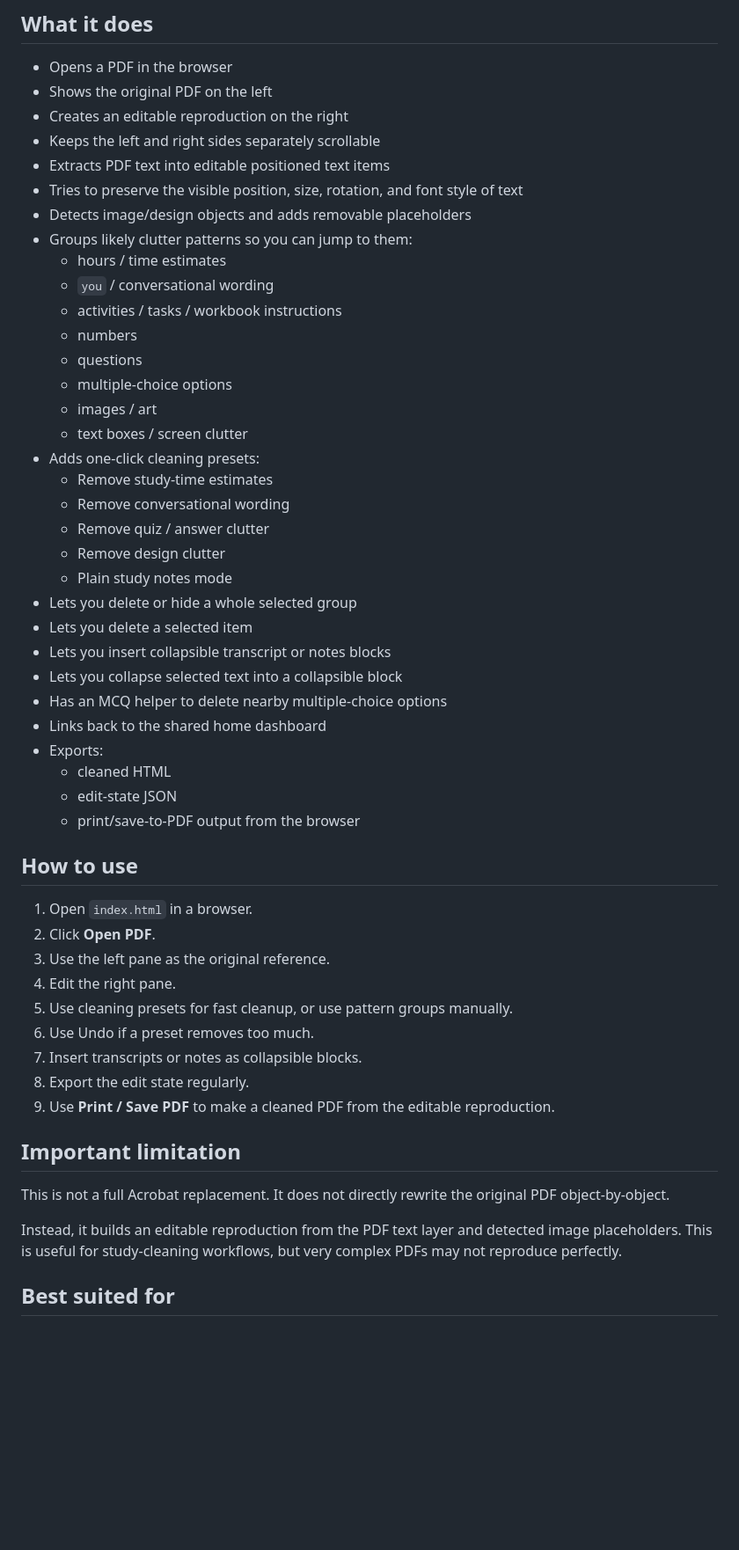
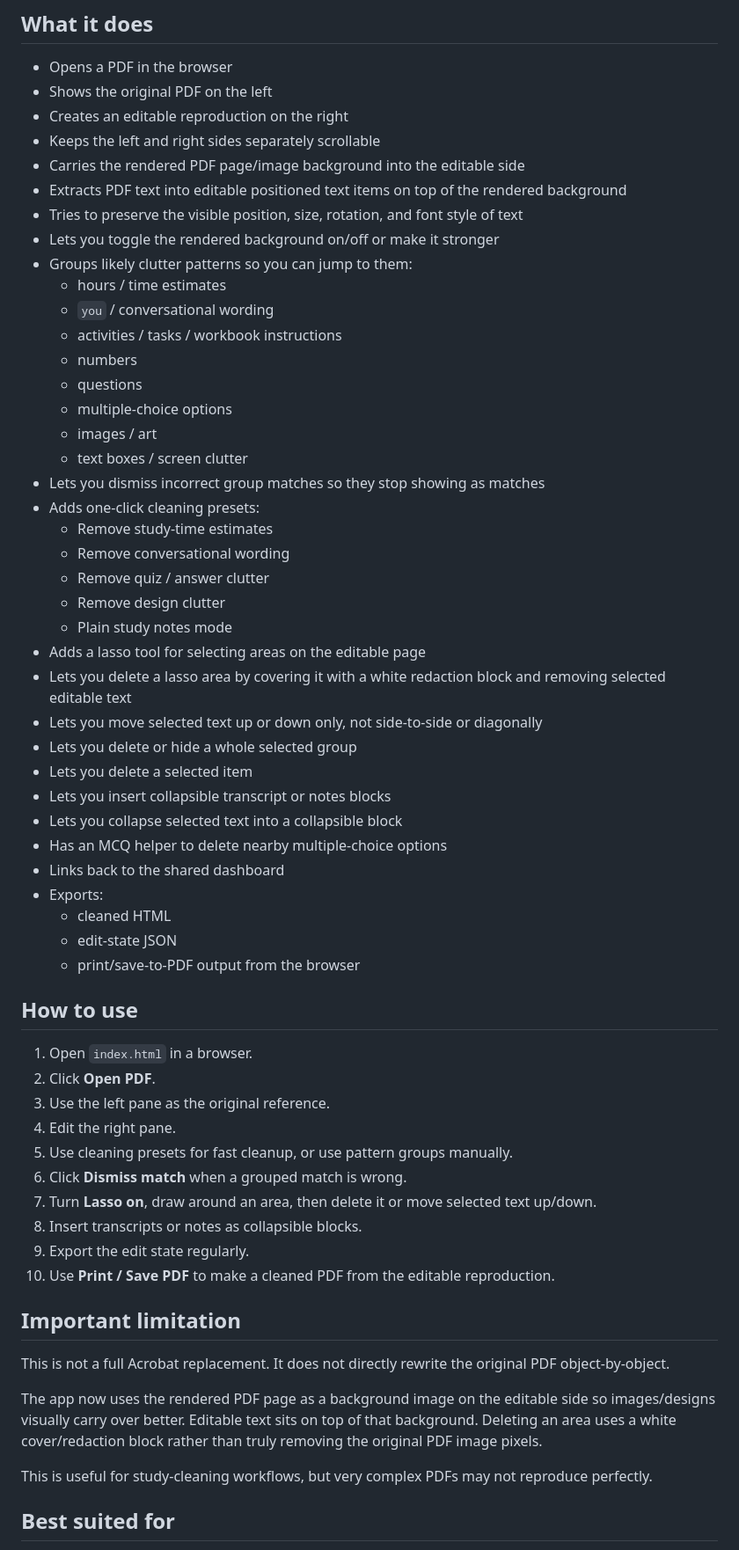
Before and after one commit to izdrewz/pdf, a Markdown page: README.md, the part around one of its changes. Shown at 88% size. Rendered like a GitHub page; blank space fills up the shorter version.

Commit message:
Document lasso background and dismiss upgrades

```diff
--- a/README.md
+++ b/README.md
@@ -8,9 +8,10 @@ A local-first browser app for cleaning study PDFs by showing the original PDF be
 - Shows the original PDF on the left
 - Creates an editable reproduction on the right
 - Keeps the left and right sides separately scrollable
-- Extracts PDF text into editable positioned text items
+- Carries the rendered PDF page/image background into the editable side
+- Extracts PDF text into editable positioned text items on top of the rendered background
 - Tries to preserve the visible position, size, rotation, and font style of text
-- Detects image/design objects and adds removable placeholders
+- Lets you toggle the rendered background on/off or make it stronger
 - Groups likely clutter patterns so you can jump to them:
   - hours / time estimates
   - `you` / conversational wording
@@ -20,18 +21,22 @@ A local-first browser app for cleaning study PDFs by showing the original PDF be
   - multiple-choice options
   - images / art
   - text boxes / screen clutter
+- Lets you dismiss incorrect group matches so they stop showing as matches
 - Adds one-click cleaning presets:
   - Remove study-time estimates
   - Remove conversational wording
   - Remove quiz / answer clutter
   - Remove design clutter
   - Plain study notes mode
+- Adds a lasso tool for selecting areas on the editable page
+- Lets you delete a lasso area by covering it with a white redaction block and removing selected editable text
+- Lets you move selected text up or down only, not side-to-side or diagonally
 - Lets you delete or hide a whole selected group
 - Lets you delete a selected item
 - Lets you insert collapsible transcript or notes blocks
 - Lets you collapse selected text into a collapsible block
 - Has an MCQ helper to delete nearby multiple-choice options
-- Links back to the shared home dashboard
+- Links back to the shared dashboard
 - Exports:
   - cleaned HTML
   - edit-state JSON
@@ -44,16 +49,19 @@ A local-first browser app for cleaning study PDFs by showing the original PDF be
 3. Use the left pane as the original reference.
 4. Edit the right pane.
 5. Use cleaning presets for fast cleanup, or use pattern groups manually.
-6. Use Undo if a preset removes too much.
-7. Insert transcripts or notes as collapsible blocks.
-8. Export the edit state regularly.
-9. Use **Print / Save PDF** to make a cleaned PDF from the editable reproduction.
+6. Click **Dismiss match** when a grouped match is wrong.
+7. Turn **Lasso on**, draw around an area, then delete it or move selected text up/down.
+8. Insert transcripts or notes as collapsible blocks.
+9. Export the edit state regularly.
+10. Use **Print / Save PDF** to make a cleaned PDF from the editable reproduction.
 
 ## Important limitation
 
 This is not a full Acrobat replacement. It does not directly rewrite the original PDF object-by-object.
 
-Instead, it builds an editable reproduction from the PDF text layer and detected image placeholders. This is useful for study-cleaning workflows, but very complex PDFs may not reproduce perfectly.
+The app now uses the rendered PDF page as a background image on the editable side so images/designs visually carry over better. Editable text sits on top of that background. Deleting an area uses a white cover/redaction block rather than truly removing the original PDF image pixels.
+
+This is useful for study-cleaning workflows, but very complex PDFs may not reproduce perfectly.
 
 ## Best suited for
 
```
Also changed, not shown: other parts of README.md (+5 -6 lines).
